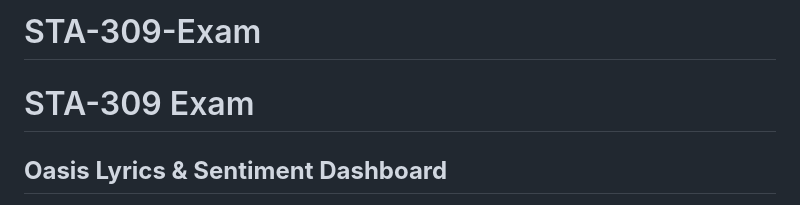
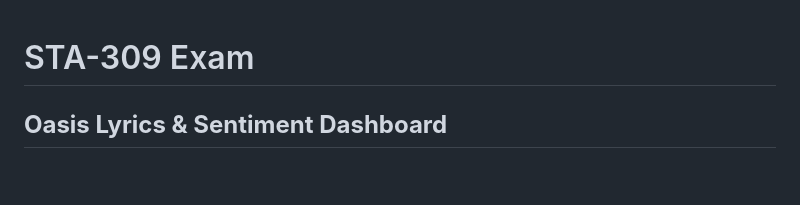
Before and after one commit to meyernc3/STA-309-Exam, a Markdown page: README.md, the part around the change. Rendered like a GitHub page; blank space fills up the shorter version.

```diff
--- a/README.md
+++ b/README.md
@@ -1,4 +1,3 @@
-# STA-309-Exam
 
 # STA-309 Exam
 ## **Oasis Lyrics & Sentiment Dashboard**
```
